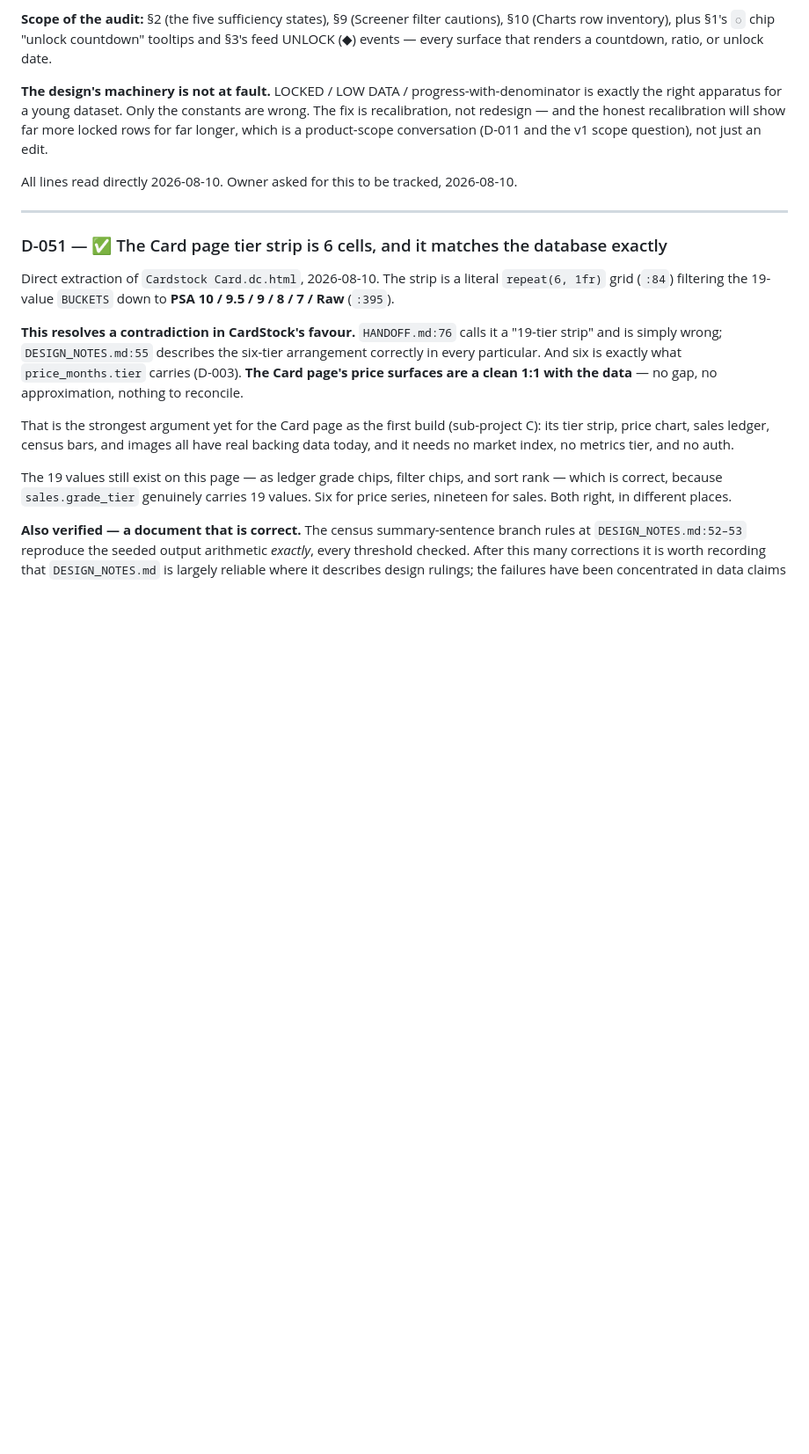
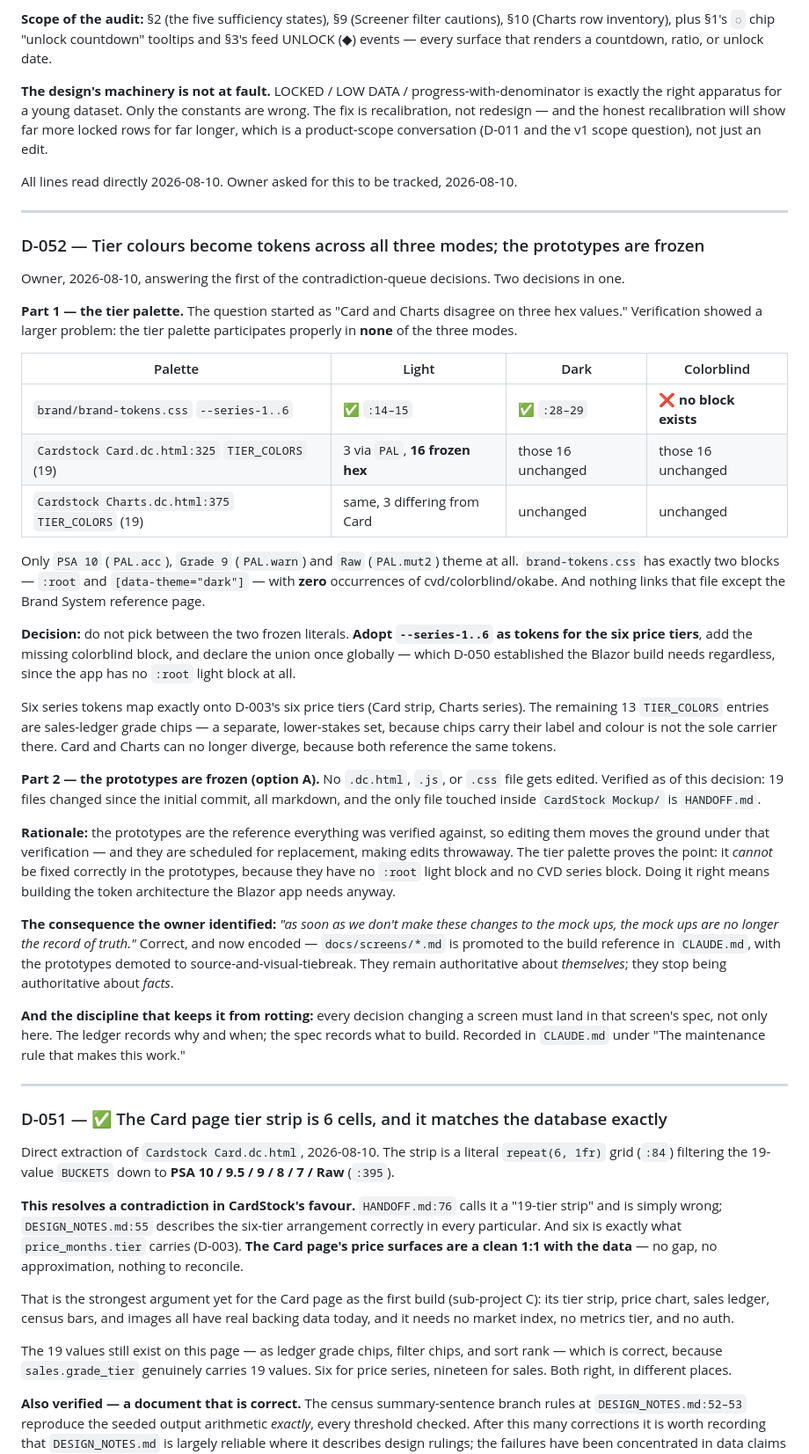
Before and after one commit to bushscott/CardStock, a Markdown page: DECISIONS.md, the part around the change. Shown at 88% size. Rendered like a GitHub page; blank space fills up the shorter version.

Commit message:
D-052: tier colours become tokens; prototypes frozen, specs promoted
Decision 1 of the contradiction queue. Started as "Card and Charts disagree
on three hex values"; verification found the tier palette participates
properly in none of the three modes. Only PSA 10, Grade 9 and Raw theme at
all -- the other 16 entries are frozen hex, identical in dark and
colorblind. brand-tokens.css has :root and [data-theme="dark"] only, zero
occurrences of cvd/colorblind/okabe, and nothing links it.

So: adopt --series-1..6 as tokens for the six price tiers, add the missing
colorblind block, declare the union once globally. Six series tokens map
exactly onto D-003's six price tiers. Card and Charts can no longer diverge
because both reference the same tokens.

Part 2, the owner's follow-on question: the prototypes are frozen. Verified
none has been edited -- 19 changed files, all markdown, and the only one
inside CardStock Mockup/ is HANDOFF.md.

The owner named the consequence precisely: once we stop editing the
mockups, they are no longer the record of truth. So authority moves.
docs/screens/*.md is promoted to the build reference; the prototypes are
demoted to source and visual tiebreak. They stay authoritative about
themselves and stop being authoritative about facts.

And the discipline that stops the new reference rotting the same way: every
decision that changes a screen lands in that screen's spec, not only in the
ledger. The ledger records why and when; the spec records what to build.

Co-Authored-By: Claude Opus 5 <noreply@anthropic.com>

```diff
--- a/DECISIONS.md
+++ b/DECISIONS.md
@@ -371,6 +371,33 @@ All lines read directly 2026-08-10. Owner asked for this to be tracked, 2026-08-
 
 ---
 
+### D-052 — Tier colours become tokens across all three modes; the prototypes are frozen
+Owner, 2026-08-10, answering the first of the contradiction-queue decisions. Two decisions in one.
+
+**Part 1 — the tier palette.** The question started as "Card and Charts disagree on three hex values." Verification showed a larger problem: the tier palette participates properly in **none** of the three modes.
+
+| Palette | Light | Dark | Colorblind |
+|---|---|---|---|
+| `brand/brand-tokens.css` `--series-1..6` | ✅ `:14–15` | ✅ `:28–29` | ❌ **no block exists** |
+| `Cardstock Card.dc.html:325` `TIER_COLORS` (19) | 3 via `PAL`, **16 frozen hex** | those 16 unchanged | those 16 unchanged |
+| `Cardstock Charts.dc.html:375` `TIER_COLORS` (19) | same, 3 differing from Card | unchanged | unchanged |
+
+Only `PSA 10` (`PAL.acc`), `Grade 9` (`PAL.warn`) and `Raw` (`PAL.mut2`) theme at all. `brand-tokens.css` has exactly two blocks — `:root` and `[data-theme="dark"]` — with **zero** occurrences of cvd/colorblind/okabe. And nothing links that file except the Brand System reference page.
+
+**Decision:** do not pick between the two frozen literals. **Adopt `--series-1..6` as tokens for the six price tiers**, add the missing colorblind block, and declare the union once globally — which D-050 established the Blazor build needs regardless, since the app has no `:root` light block at all.
+
+Six series tokens map exactly onto D-003's six price tiers (Card strip, Charts series). The remaining 13 `TIER_COLORS` entries are sales-ledger grade chips — a separate, lower-stakes set, because chips carry their label and colour is not the sole carrier there. Card and Charts can no longer diverge, because both reference the same tokens.
+
+**Part 2 — the prototypes are frozen (option A).** No `.dc.html`, `.js`, or `.css` file gets edited. Verified as of this decision: 19 files changed since the initial commit, all markdown, and the only file touched inside `CardStock Mockup/` is `HANDOFF.md`.
+
+**Rationale:** the prototypes are the reference everything was verified against, so editing them moves the ground under that verification — and they are scheduled for replacement, making edits throwaway. The tier palette proves the point: it *cannot* be fixed correctly in the prototypes, because they have no `:root` light block and no CVD series block. Doing it right means building the token architecture the Blazor app needs anyway.
+
+**The consequence the owner identified:** *"as soon as we don't make these changes to the mock ups, the mock ups are no longer the record of truth."* Correct, and now encoded — `docs/screens/*.md` is promoted to the build reference in `CLAUDE.md`, with the prototypes demoted to source-and-visual-tiebreak. They remain authoritative about *themselves*; they stop being authoritative about *facts*.
+
+**And the discipline that keeps it from rotting:** every decision changing a screen must land in that screen's spec, not only here. The ledger records why and when; the spec records what to build. Recorded in `CLAUDE.md` under "The maintenance rule that makes this work."
+
+---
+
 ### D-051 — ✅ The Card page tier strip is 6 cells, and it matches the database exactly
 Direct extraction of `Cardstock Card.dc.html`, 2026-08-10. The strip is a literal `repeat(6, 1fr)` grid (`:84`) filtering the 19-value `BUCKETS` down to **PSA 10 / 9.5 / 9 / 8 / 7 / Raw** (`:395`).
 
```
Also changed, not shown: CLAUDE.md (+14 -1 lines).
